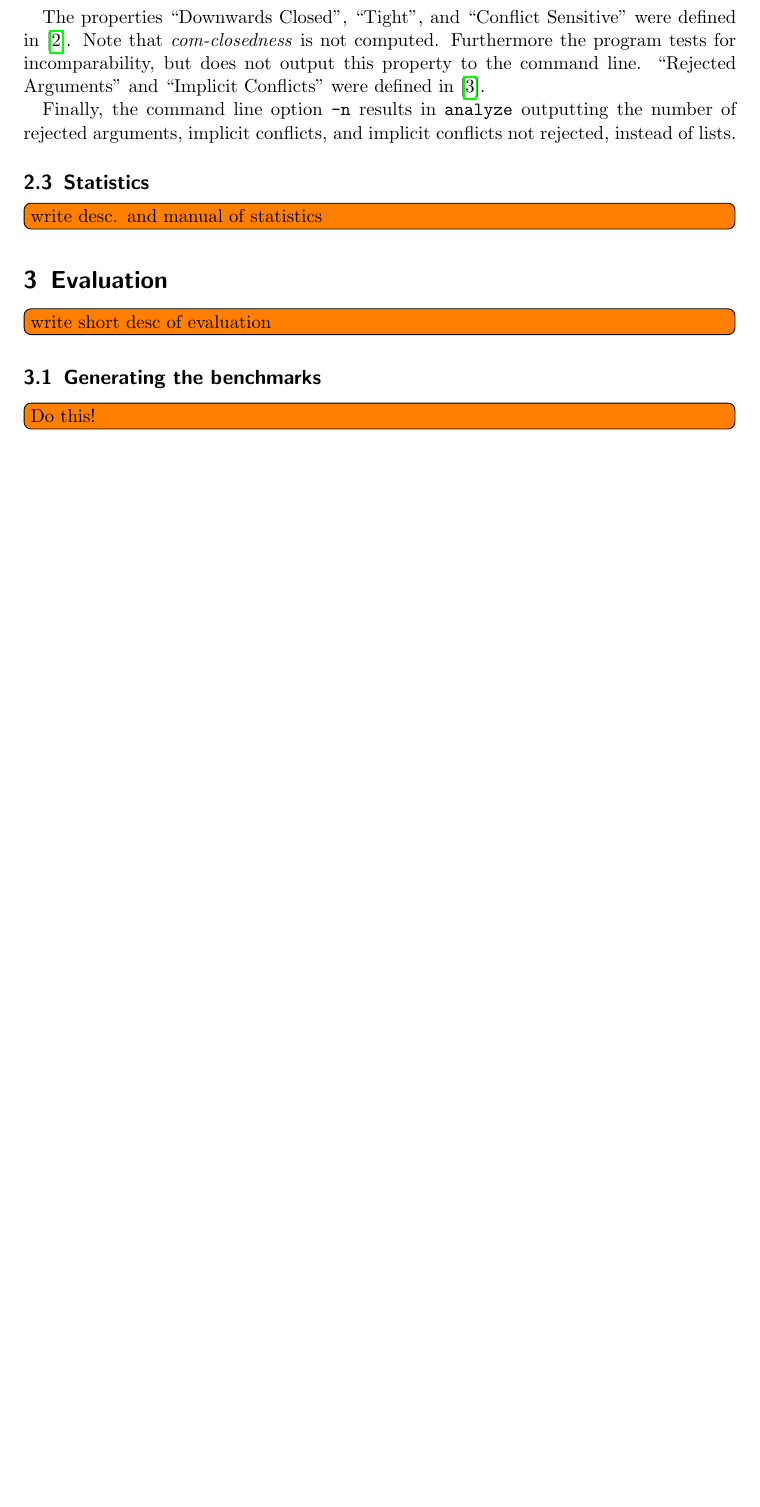
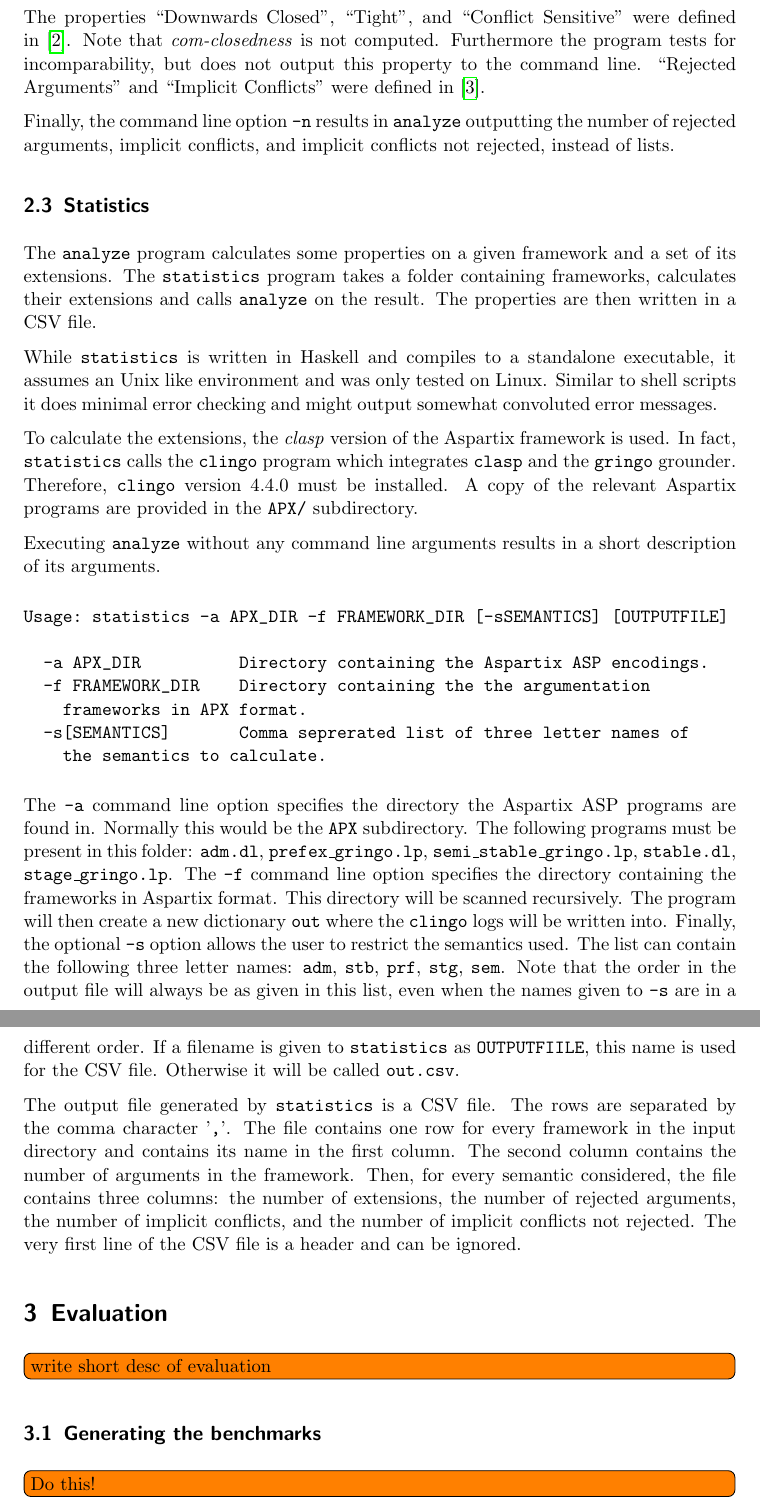
Before and after one commit to hansjoergschurr/aa_semprop, a LaTeX document (doc/report/report.tex): part of page 5 of 6 before the commit and two parts of pages 6 and 7 of 7 after it, the two joined at a grey line, cut so that both start at the same text, the shorter picture padded with empty space. Compiled offline with pdfLaTeX.

Commit message:
description of the statistics tool

```diff
--- a/doc/report/report.tex
+++ b/doc/report/report.tex
@@ -1,4 +1,4 @@
-\documentclass{scrartcl}
+\documentclass[parskip=half]{scrartcl}
 
 \usepackage[utf8]{inputenc}
 \usepackage{todonotes}
@@ -210,37 +210,98 @@ extensions $\sigma(F)$ results in a list of properties:
 \begin{itemize}
   \item Arguments: The number of arguments ($|A|$).
   \item Extensions:	The number of extensions ($|\sigma(F)|$)
-  \item Downwards Closed:	\texttt{True} if $\sigma(F)$ is downwards closed, \texttt{False} otherwise.
-    $\sigma(F)$ is \emph{downwards closed}, if $S \in \sigma(F)\Rightarrow
-    \forall S'\subseteq S: S'\in\sigma(F)$.
-  \item Tight: \texttt{True} if $\sigma(F)$ is downwards closed, \texttt{False} otherwise.
-    $\sigma(F)$ is \emph{tight} if $\forall a\in\bigcup_{S\in\sigma(F)}S$ it holds, that
-    for all $S\in\sigma(F)$ where $S\cup\{a\}\notin\sigma(F)$ there is an $b\in S$ such that $a$ and $b$
-    never both occur in any set of $\sigma(F)$.
-  \item Conflict Sensitive: \texttt{True} if $\sigma(F)$ is conflict sensitive, \texttt{False} otherwise.
-    $\sigma(F)$ is \emph{conflict sensitive} if for all $A, B\in\sigma(F)$ such that $A\cup B\notin\sigma(F)$
-    there is $a, b\in A\cup B$ such that $a$ and $b$ never both occur in any set of $\sigma(F)$.
-  \item In Signatures Of: Given a set of extensions $\mathbb{S}$ and a semantic $\sigma$, is there a
-    argumentation framework $F$, such that $\mathbb{S} = \sigma(F)$. If such a framework exists,
-    then $\mathbb{S}$ is said to be in the signature of $\sigma$. This property lists semantics in which signatures
-    the given set of extensions is, as described in \cite{dunne2015characteristics}.
-  \item Rejected Arguments: The list of rejected arguments as described in subsection~\ref{framework_props}.
-  \item Implicit Conflicts: The list of implicit conflicts as described in subsection~\ref{framework_props}.
-  \item Implicit Conflicts not Rejected: The list of implicit conflicts that do not contain rejected arguments
-    as described in subsection~\ref{framework_props}.
+  \item Downwards Closed:	\texttt{True} if $\sigma(F)$ is downwards closed,
+      \texttt{False} otherwise.  $\sigma(F)$ is \emph{downwards closed}, if $S
+      \in \sigma(F)\Rightarrow \forall S'\subseteq S: S'\in\sigma(F)$.
+  \item Tight: \texttt{True} if $\sigma(F)$ is downwards closed, \texttt{False}
+      otherwise.  $\sigma(F)$ is \emph{tight} if $\forall
+      a\in\bigcup_{S\in\sigma(F)}S$ it holds, that for all $S\in\sigma(F)$ where
+      $S\cup\{a\}\notin\sigma(F)$ there is an $b\in S$ such that $a$ and $b$
+      never both occur in any set of $\sigma(F)$.
+  \item Conflict Sensitive: \texttt{True} if $\sigma(F)$ is conflict sensitive,
+      \texttt{False} otherwise.  $\sigma(F)$ is \emph{conflict sensitive} if for
+      all $A, B\in\sigma(F)$ such that $A\cup B\notin\sigma(F)$ there is $a,
+      b\in A\cup B$ such that $a$ and $b$ never both occur in any set of
+      $\sigma(F)$.
+  \item In Signatures Of: Given a set of extensions $\mathbb{S}$ and a semantic
+      $\sigma$, is there a argumentation framework $F$, such that $\mathbb{S} =
+      \sigma(F)$. If such a framework exists, then $\mathbb{S}$ is said to be in
+      the signature of $\sigma$. This property lists semantics in which
+      signatures the given set of extensions is, as described in
+      \cite{dunne2015characteristics}.
+  \item Rejected Arguments: The list of rejected arguments as described in
+      subsection~\ref{framework_props}.
+  \item Implicit Conflicts: The list of implicit conflicts as described in
+      subsection~\ref{framework_props}.
+  \item Implicit Conflicts not Rejected: The list of implicit conflicts that do
+      not contain rejected arguments as described in
+      subsection~\ref{framework_props}.
 \end{itemize}
 
-The properties ``Downwards Closed'', ``Tight'', and ``Conflict Sensitive'' were defined
-in \cite{dunne2015characteristics}. Note that \emph{com-closedness} is not computed. Furthermore
-the program tests for incomparability, but does not output this property to the command line.
-``Rejected Arguments'' and ``Implicit Conflicts'' were defined in \cite{linsbichler2015hidden}.
+The properties ``Downwards Closed'', ``Tight'', and ``Conflict Sensitive'' were
+defined in \cite{dunne2015characteristics}. Note that \emph{com-closedness} is
+not computed. Furthermore the program tests for incomparability, but does not
+output this property to the command line.  ``Rejected Arguments'' and ``Implicit
+Conflicts'' were defined in \cite{linsbichler2015hidden}.
 
-Finally, the command line option \texttt{-n} results in \texttt{analyze} outputting the number
-of rejected arguments, implicit conflicts, and implicit conflicts not rejected, instead
-of lists.
+Finally, the command line option \texttt{-n} results in \texttt{analyze}
+outputting the number of rejected arguments, implicit conflicts, and implicit
+conflicts not rejected, instead of lists.
 
 \subsection{Statistics}
-\todo[inline]{write desc. and manual of statistics}
+
+The \texttt{analyze} program calculates some properties on a given framework and
+a set of its extensions. The \texttt{statistics} program takes a folder
+containing frameworks, calculates their extensions and calls \texttt{analyze} on
+the result. The properties are then written in a CSV file.
+
+While \texttt{statistics} is written in Haskell and compiles to a standalone
+executable, it assumes an Unix like environment and was only tested on Linux.
+Similar to shell scripts it does minimal error checking and might output
+somewhat convoluted error messages.
+
+To calculate the extensions, the \emph{clasp} version of the Aspartix framework
+is used.  In fact, \texttt{statistics} calls the \texttt{clingo} program which
+integrates \texttt{clasp} and the \texttt{gringo} grounder. Therefore,
+\texttt{clingo} version 4.4.0 must be installed.  A copy of the relevant
+Aspartix programs are provided in the \texttt{APX/} subdirectory.
+
+Executing \texttt{analyze} without any command line arguments results in a short
+description of its arguments.
+\begin{verbatim}
+Usage: statistics -a APX_DIR -f FRAMEWORK_DIR [-sSEMANTICS] [OUTPUTFILE]
+
+  -a APX_DIR          Directory containing the Aspartix ASP encodings.
+  -f FRAMEWORK_DIR    Directory containing the the argumentation
+    frameworks in APX format.
+  -s[SEMANTICS]       Comma seprerated list of three letter names of
+    the semantics to calculate.
+\end{verbatim}
+
+The \texttt{-a} command line option specifies the directory the Aspartix ASP
+programs are found in. Normally this would be the \texttt{APX\/} subdirectory.
+The following programs must be present in this folder: \texttt{adm.dl},
+\texttt{prefex\_gringo.lp}, \texttt{semi\_stable\_gringo.lp},
+\texttt{stable.dl}, \texttt{stage\_gringo.lp}.  The \texttt{-f} command line
+option specifies the directory containing the frameworks in Aspartix format.
+This directory will be scanned recursively. The program will then create a new
+dictionary \texttt{out\/} where the \texttt{clingo} logs will be written into.
+Finally, the optional \texttt{-s} option allows the user to restrict the
+semantics used. The list can contain the following three letter names:
+\texttt{adm}, \texttt{stb}, \texttt{prf}, \texttt{stg}, \texttt{sem}. Note that
+the order in the output file will always be as given in this list, even when the
+names given to \texttt{-s} are in a different order. If a filename is given to
+\texttt{statistics} as \texttt{OUTPUTFIILE}, this name is used for the CSV file.
+Otherwise it will be called \texttt{out.csv}.
+
+The output file generated by \texttt{statistics} is a CSV file. The rows are
+separated by the comma character '\texttt{,}'. The file contains one row for
+every framework in the input directory and contains its name in the first
+column. The second column contains the number of arguments in the framework.
+Then, for every semantic considered, the file contains three columns: the number
+of extensions, the number of rejected arguments, the number of implicit
+conflicts, and the number of implicit conflicts not rejected.  The very first
+line of the CSV file is a header and can be ignored.
 
 \section{Evaluation}
 \label{evaluation}
```
